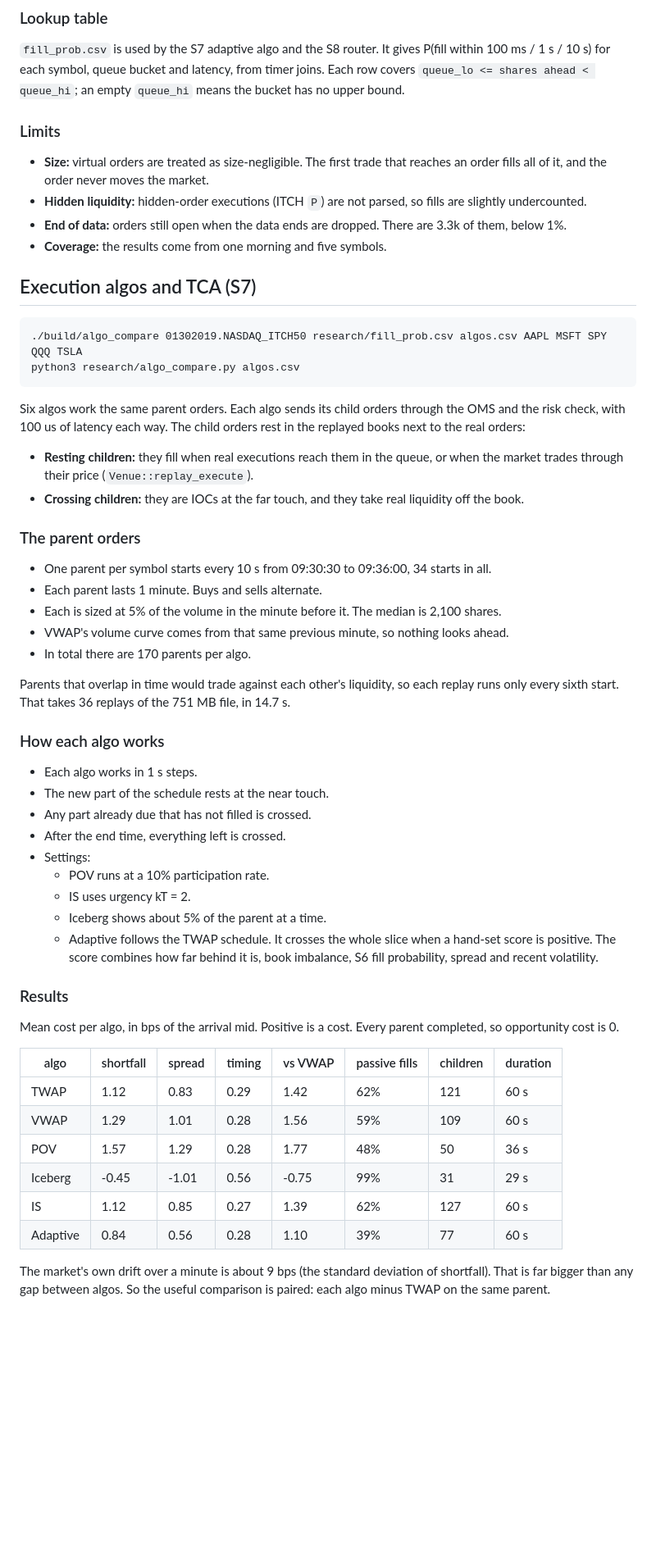
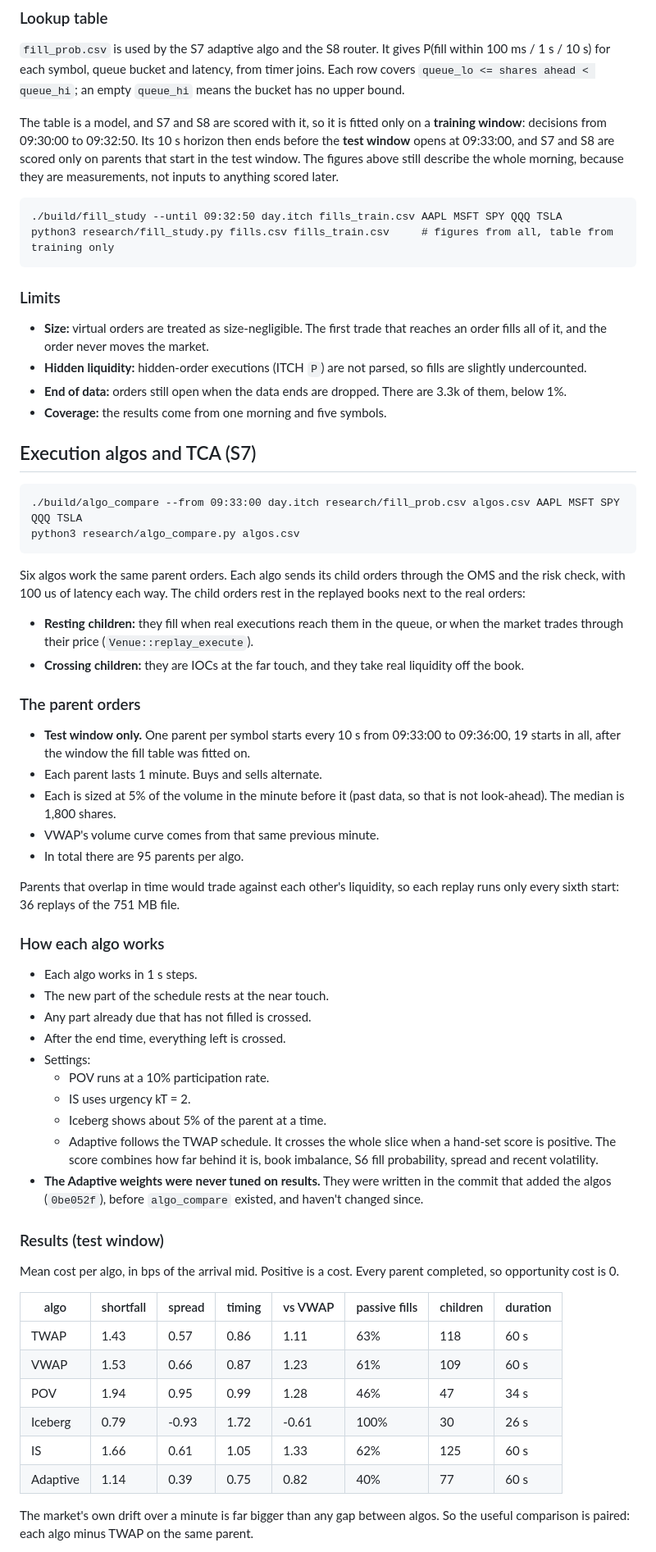
Before and after one commit to Rayquaza2003/execution-engine, a Markdown page: research/README.md, the part around one of its changes. Shown at 82% size. Drawn GitHub-style; blank space fills up the shorter version.

````diff
--- a/research/README.md
+++ b/research/README.md
@@ -91,6 +91,18 @@ P(fill within 100 ms / 1 s / 10 s) for each symbol, queue bucket and latency,
 from timer joins. Each row covers `queue_lo <= shares ahead < queue_hi`; an
 empty `queue_hi` means the bucket has no upper bound.
 
+The table is a model, and S7 and S8 are scored with it, so it is fitted only
+on a **training window**: decisions from 09:30:00 to 09:32:50. Its 10 s
+horizon then ends before the **test window** opens at 09:33:00, and S7 and S8
+are scored only on parents that start in the test window. The figures above
+still describe the whole morning, because they are measurements, not inputs
+to anything scored later.
+
+```
+./build/fill_study --until 09:32:50 day.itch fills_train.csv AAPL MSFT SPY QQQ TSLA
+python3 research/fill_study.py fills.csv fills_train.csv     # figures from all, table from training only
+```
+
 ### Limits
 
 - **Size:** virtual orders are treated as size-negligible. The first trade
@@ -104,7 +116,7 @@ empty `queue_hi` means the bucket has no upper bound.
 ## Execution algos and TCA (S7)
 
 ```
-./build/algo_compare 01302019.NASDAQ_ITCH50 research/fill_prob.csv algos.csv AAPL MSFT SPY QQQ TSLA
+./build/algo_compare --from 09:33:00 day.itch research/fill_prob.csv algos.csv AAPL MSFT SPY QQQ TSLA
 python3 research/algo_compare.py algos.csv
 ```
 
@@ -120,18 +132,17 @@ child orders rest in the replayed books next to the real orders:
 
 ### The parent orders
 
-- One parent per symbol starts every 10 s from 09:30:30 to 09:36:00, 34
-  starts in all.
+- **Test window only.** One parent per symbol starts every 10 s from
+  09:33:00 to 09:36:00, 19 starts in all, after the window the fill table was
+  fitted on.
 - Each parent lasts 1 minute. Buys and sells alternate.
-- Each is sized at 5% of the volume in the minute before it. The median is
-  2,100 shares.
-- VWAP's volume curve comes from that same previous minute, so nothing looks
-  ahead.
-- In total there are 170 parents per algo.
+- Each is sized at 5% of the volume in the minute before it (past data, so
+  that is not look-ahead). The median is 1,800 shares.
+- VWAP's volume curve comes from that same previous minute.
+- In total there are 95 parents per algo.
 
 Parents that overlap in time would trade against each other's liquidity, so
-each replay runs only every sixth start. That takes 36 replays of the 751 MB
-file, in 14.7 s.
+each replay runs only every sixth start: 36 replays of the 751 MB file.
 
 ### How each algo works
 
@@ -146,22 +157,24 @@ file, in 14.7 s.
   - Adaptive follows the TWAP schedule. It crosses the whole slice when a
     hand-set score is positive. The score combines how far behind it is,
     book imbalance, S6 fill probability, spread and recent volatility.
+- **The Adaptive weights were never tuned on results.** They were written in
+  the commit that added the algos (`0be052f`), before `algo_compare` existed,
+  and haven't changed since.
 
-### Results
+### Results (test window)
 
 Mean cost per algo, in bps of the arrival mid. Positive is a cost. Every
 parent completed, so opportunity cost is 0.
 
 | algo | shortfall | spread | timing | vs VWAP | passive fills | children | duration |
 |---|---|---|---|---|---|---|---|
-| TWAP | 1.12 | 0.83 | 0.29 | 1.42 | 62% | 121 | 60 s |
-| VWAP | 1.29 | 1.01 | 0.28 | 1.56 | 59% | 109 | 60 s |
-| POV | 1.57 | 1.29 | 0.28 | 1.77 | 48% | 50 | 36 s |
-| Iceberg | -0.45 | -1.01 | 0.56 | -0.75 | 99% | 31 | 29 s |
-| IS | 1.12 | 0.85 | 0.27 | 1.39 | 62% | 127 | 60 s |
-| Adaptive | 0.84 | 0.56 | 0.28 | 1.10 | 39% | 77 | 60 s |
+| TWAP | 1.43 | 0.57 | 0.86 | 1.11 | 63% | 118 | 60 s |
+| VWAP | 1.53 | 0.66 | 0.87 | 1.23 | 61% | 109 | 60 s |
+| POV | 1.94 | 0.95 | 0.99 | 1.28 | 46% | 47 | 34 s |
+| Iceberg | 0.79 | -0.93 | 1.72 | -0.61 | 100% | 30 | 26 s |
+| IS | 1.66 | 0.61 | 1.05 | 1.33 | 62% | 125 | 60 s |
+| Adaptive | 1.14 | 0.39 | 0.75 | 0.82 | 40% | 77 | 60 s |
 
-The market's own drift over a minute is about 9 bps (the standard deviation
-of shortfall). That is far bigger than any gap between algos. So the useful
-comparison is paired: each algo minus TWAP on the same parent.
+The market's own drift over a minute is far bigger than any gap between algos.
+So the useful comparison is paired: each algo minus TWAP on the same parent.
 
````
Also changed, not shown: other parts of research/README.md (+75 -58 lines), research/figures/algos.png, research/figures/sor.png.
